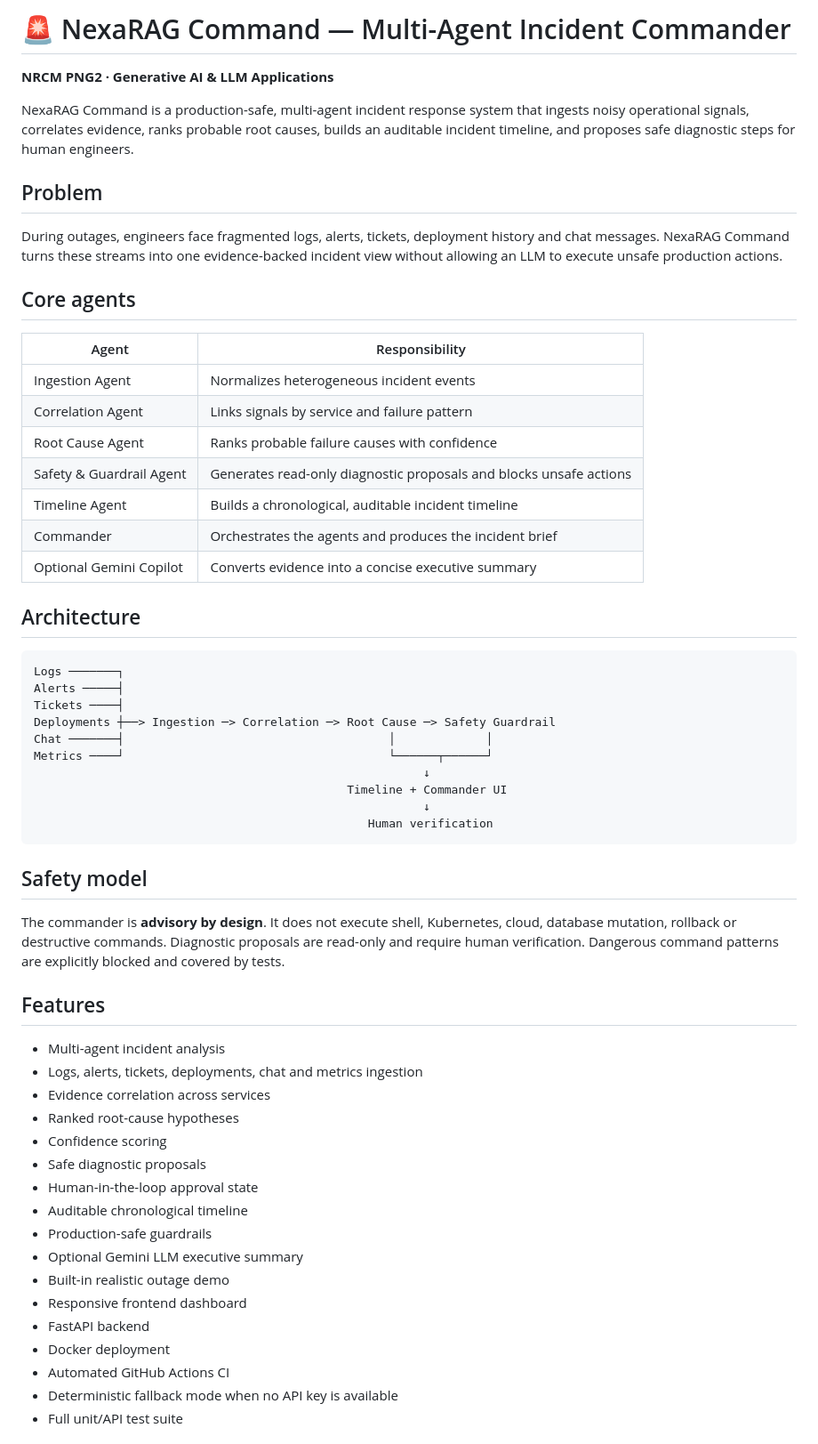
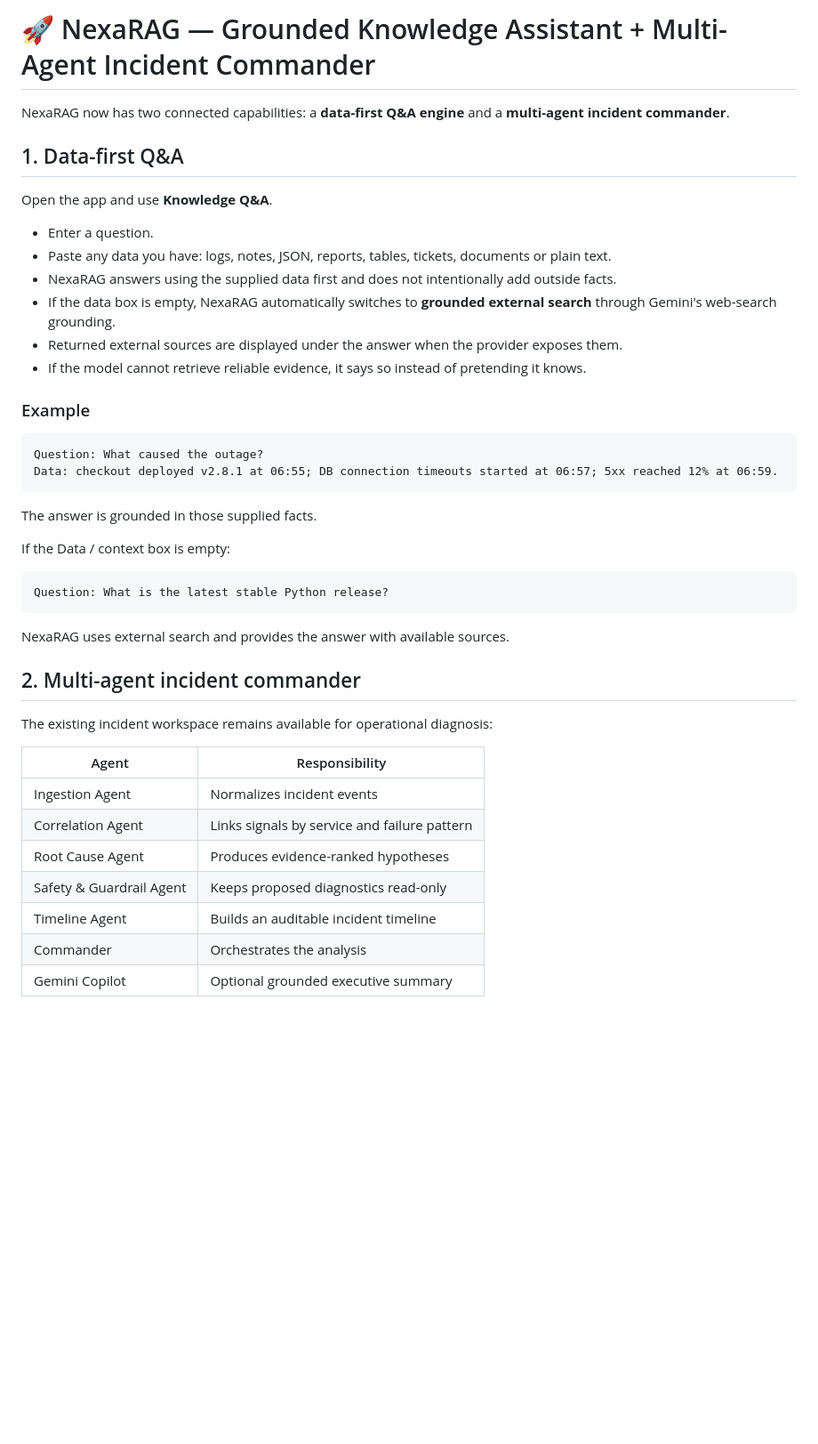
Before and after one commit to 247r1a05c2-b/NexaRAG, a Markdown page: README.md, the part around one of its changes. Shown at 89% size. Drawn GitHub-style; blank space fills up the shorter version.

Commit message:
docs: document data-first and external-search Q&A

````diff
--- a/README.md
+++ b/README.md
@@ -1,58 +1,46 @@
-# 🚨 NexaRAG Command — Multi-Agent Incident Commander
+# 🚀 NexaRAG — Grounded Knowledge Assistant + Multi-Agent Incident Commander
 
-**NRCM PNG2 · Generative AI & LLM Applications**
+NexaRAG now has two connected capabilities: a **data-first Q&A engine** and a **multi-agent incident commander**.
 
-NexaRAG Command is a production-safe, multi-agent incident response system that ingests noisy operational signals, correlates evidence, ranks probable root causes, builds an auditable incident timeline, and proposes safe diagnostic steps for human engineers.
+## 1. Data-first Q&A
 
-## Problem
-During outages, engineers face fragmented logs, alerts, tickets, deployment history and chat messages. NexaRAG Command turns these streams into one evidence-backed incident view without allowing an LLM to execute unsafe production actions.
+Open the app and use **Knowledge Q&A**.
 
-## Core agents
+- Enter a question.
+- Paste any data you have: logs, notes, JSON, reports, tables, tickets, documents or plain text.
+- NexaRAG answers using the supplied data first and does not intentionally add outside facts.
+- If the data box is empty, NexaRAG automatically switches to **grounded external search** through Gemini's web-search grounding.
+- Returned external sources are displayed under the answer when the provider exposes them.
+- If the model cannot retrieve reliable evidence, it says so instead of pretending it knows.
+
+### Example
+
+```text
+Question: What caused the outage?
+Data: checkout deployed v2.8.1 at 06:55; DB connection timeouts started at 06:57; 5xx reached 12% at 06:59.
+```
+
+The answer is grounded in those supplied facts.
+
+If the Data / context box is empty:
+
+```text
+Question: What is the latest stable Python release?
+```
+
+NexaRAG uses external search and provides the answer with available sources.
+
+## 2. Multi-agent incident commander
+
+The existing incident workspace remains available for operational diagnosis:
 
 | Agent | Responsibility |
 |---|---|
-| Ingestion Agent | Normalizes heterogeneous incident events |
+| Ingestion Agent | Normalizes incident events |
 | Correlation Agent | Links signals by service and failure pattern |
-| Root Cause Agent | Ranks probable failure causes with confidence |
-| Safety & Guardrail Agent | Generates read-only diagnostic proposals and blocks unsafe actions |
-| Timeline Agent | Builds a chronological, auditable incident timeline |
-| Commander | Orchestrates the agents and produces the incident brief |
-| Optional Gemini Copilot | Converts evidence into a concise executive summary |
+| Root Cause Agent | Produces evidence-ranked hypotheses |
+| Safety & Guardrail Agent | Keeps proposed diagnostics read-only |
+| Timeline Agent | Builds an auditable incident timeline |
+| Commander | Orchestrates the analysis |
+| Gemini Copilot | Optional grounded executive summary |
 
-## Architecture
-
-```text
-Logs ───────┐
-Alerts ─────┤
-Tickets ────┤
-Deployments ┼──> Ingestion ─> Correlation ─> Root Cause ─> Safety Guardrail
-Chat ───────┤                                      │             │
-Metrics ────┘                                      └──────┬──────┘
-                                                        ↓
-                                             Timeline + Commander UI
-                                                        ↓
-                                                Human verification
-```
-
-## Safety model
-The commander is **advisory by design**. It does not execute shell, Kubernetes, cloud, database mutation, rollback or destructive commands. Diagnostic proposals are read-only and require human verification. Dangerous command patterns are explicitly blocked and covered by tests.
-
-## Features
-- Multi-agent incident analysis
-- Logs, alerts, tickets, deployments, chat and metrics ingestion
-- Evidence correlation across services
-- Ranked root-cause hypotheses
-- Confidence scoring
-- Safe diagnostic proposals
-- Human-in-the-loop approval state
-- Auditable chronological timeline
-- Production-safe guardrails
-- Optional Gemini LLM executive summary
-- Built-in realistic outage demo
-- Responsive frontend dashboard
-- FastAPI backend
-- Docker deployment
-- Automated GitHub Actions CI
-- Deterministic fallback mode when no API key is available
-- Full unit/API test suite
-
````
Also changed, not shown: other parts of README.md (+52 -44 lines).
